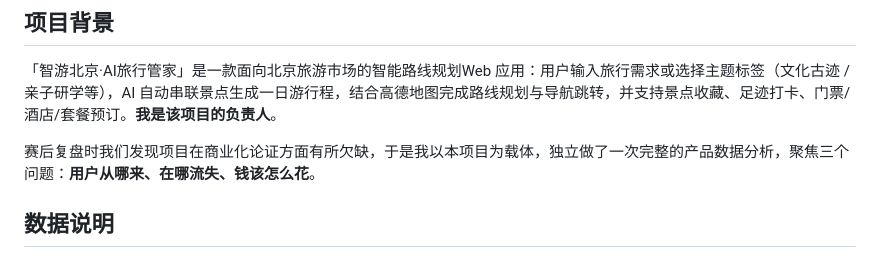
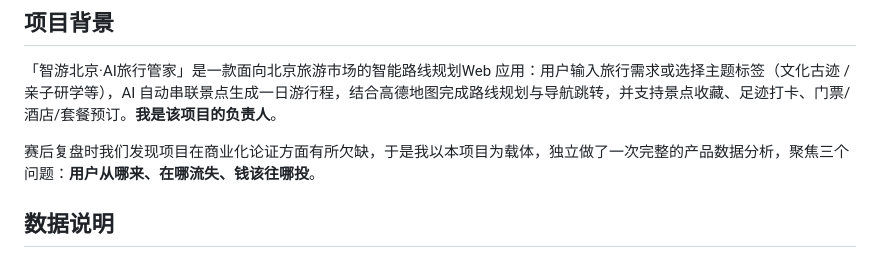
Before and after one commit to jyh-data/travel_data_analysis, a Markdown page: README.md, the part around one of its changes. Rendered like a GitHub page.

```diff
--- a/README.md
+++ b/README.md
@@ -8,7 +8,7 @@
 
 「智游北京·AI旅行管家」是一款面向北京旅游市场的智能路线规划Web 应用：用户输入旅行需求或选择主题标签（文化古迹 / 亲子研学等），AI 自动串联景点生成一日游行程，结合高德地图完成路线规划与导航跳转，并支持景点收藏、足迹打卡、门票/酒店/套餐预订。**我是该项目的负责人**。
 
-赛后复盘时我们发现项目在商业化论证方面有所欠缺，于是我以本项目为载体，独立做了一次完整的产品数据分析，聚焦三个问题：**用户从哪来、在哪流失、钱该怎么花**。
+赛后复盘时我们发现项目在商业化论证方面有所欠缺，于是我以本项目为载体，独立做了一次完整的产品数据分析，聚焦三个问题：**用户从哪来、在哪流失、钱该往哪投**。
 
 ## 数据说明
 
```
Also changed, not shown: other parts of README.md (+1 -1 lines).
